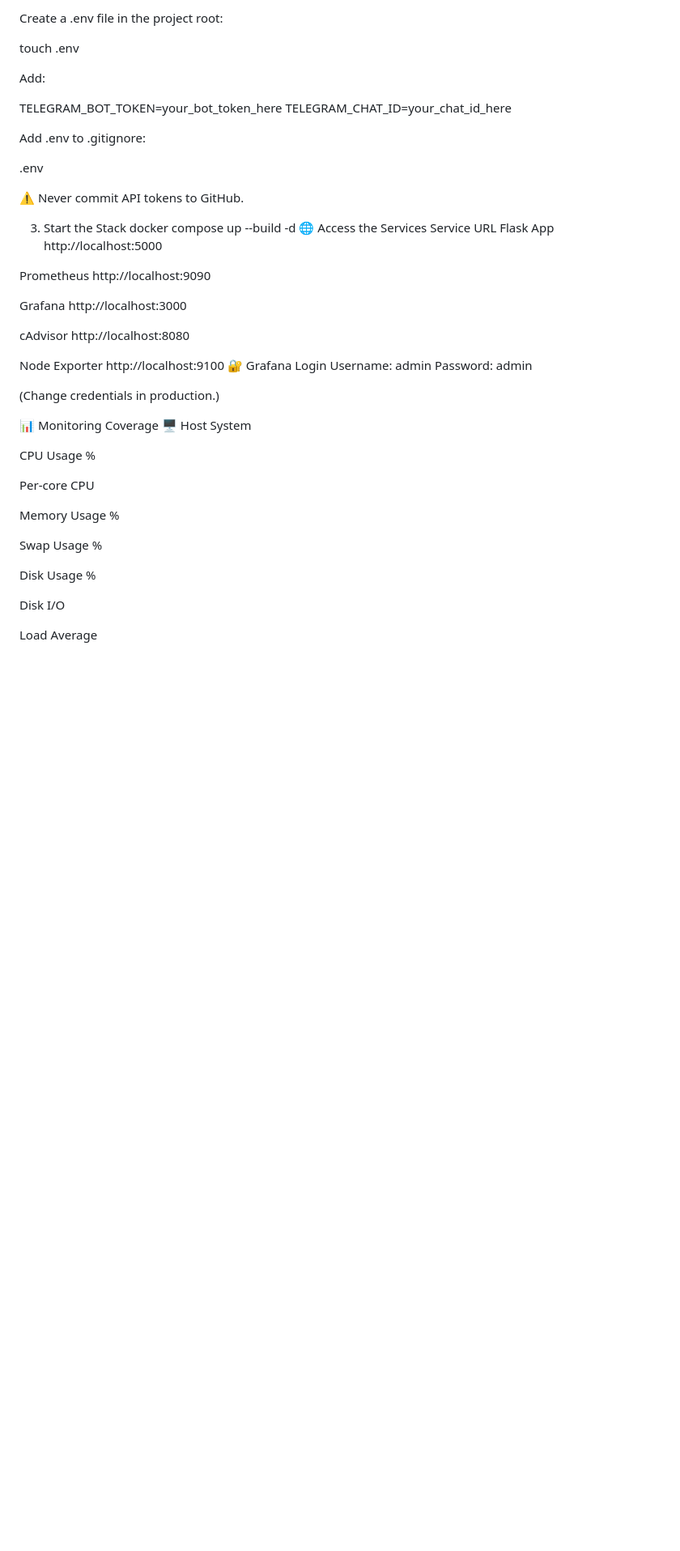
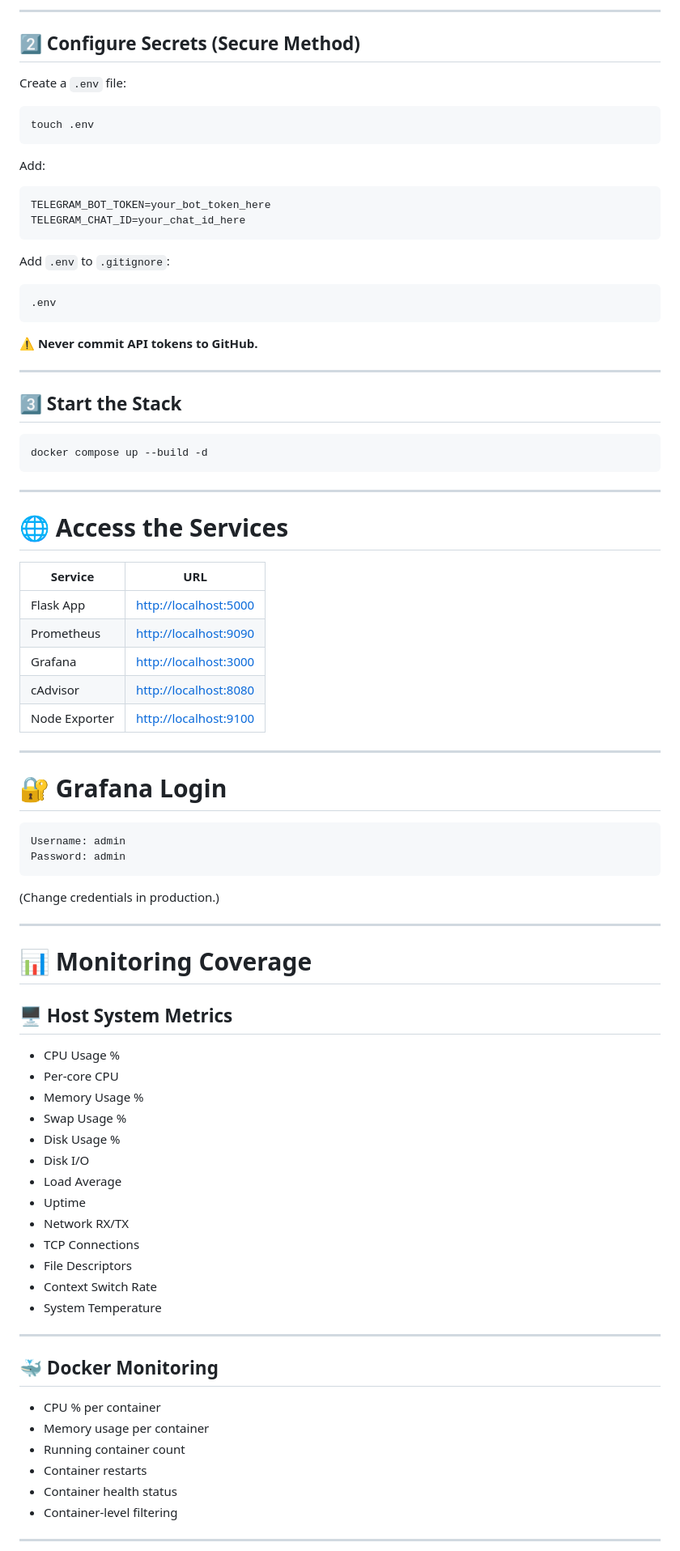
Before and after one commit to saifali7243/learndevops, a Markdown page: README.md, the part around one of its changes. Shown at 81% size. GitHub-like rendering; blank space fills up the shorter version.

````diff
--- a/README.md
+++ b/README.md
@@ -86,52 +96,90 @@ cd learndevops
 
-Create a .env file in the project root:
+---
 
+## 2️⃣ Configure Secrets (Secure Method)
+
+Create a `.env` file:
+
+```bash
 touch .env
+```
 
 Add:
 
+```
 TELEGRAM_BOT_TOKEN=your_bot_token_here
 TELEGRAM_CHAT_ID=your_chat_id_here
+```
 
-Add .env to .gitignore:
+Add `.env` to `.gitignore`:
 
+```
 .env
+```
 
-⚠ Never commit API tokens to GitHub.
+⚠ **Never commit API tokens to GitHub.**
 
-3. Start the Stack
+---
+
+## 3️⃣ Start the Stack
+
+```bash
 docker compose up --build -d
-🌐 Access the Services
-Service	URL
-Flask App	http://localhost:5000
+```
 
-Prometheus	http://localhost:9090
+---
 
-Grafana	http://localhost:3000
+# 🌐 Access the Services
 
-cAdvisor	http://localhost:8080
+| Service       | URL                                            |
+| ------------- | ---------------------------------------------- |
+| Flask App     | [http://localhost:5000](http://localhost:5000) |
+| Prometheus    | [http://localhost:9090](http://localhost:9090) |
+| Grafana       | [http://localhost:3000](http://localhost:3000) |
+| cAdvisor      | [http://localhost:8080](http://localhost:8080) |
+| Node Exporter | [http://localhost:9100](http://localhost:9100) |
 
-Node Exporter	http://localhost:9100
-🔐 Grafana Login
+---
+
+# 🔐 Grafana Login
+
+```
 Username: admin
 Password: admin
+```
 
 (Change credentials in production.)
 
-📊 Monitoring Coverage
-🖥 Host System
+---
 
-CPU Usage %
+# 📊 Monitoring Coverage
 
-Per-core CPU
+## 🖥 Host System Metrics
 
-Memory Usage %
+* CPU Usage %
+* Per-core CPU
+* Memory Usage %
+* Swap Usage %
+* Disk Usage %
+* Disk I/O
+* Load Average
+* Uptime
+* Network RX/TX
+* TCP Connections
+* File Descriptors
+* Context Switch Rate
+* System Temperature
 
-Swap Usage %
+---
 
-Disk Usage %
+## 🐳 Docker Monitoring
 
-Disk I/O
+* CPU % per container
+* Memory usage per container
+* Running container count
+* Container restarts
+* Container health status
+* Container-level filtering
 
-Load Average
+---
 
````
Also changed, not shown: other parts of README.md (+170 -135 lines).
